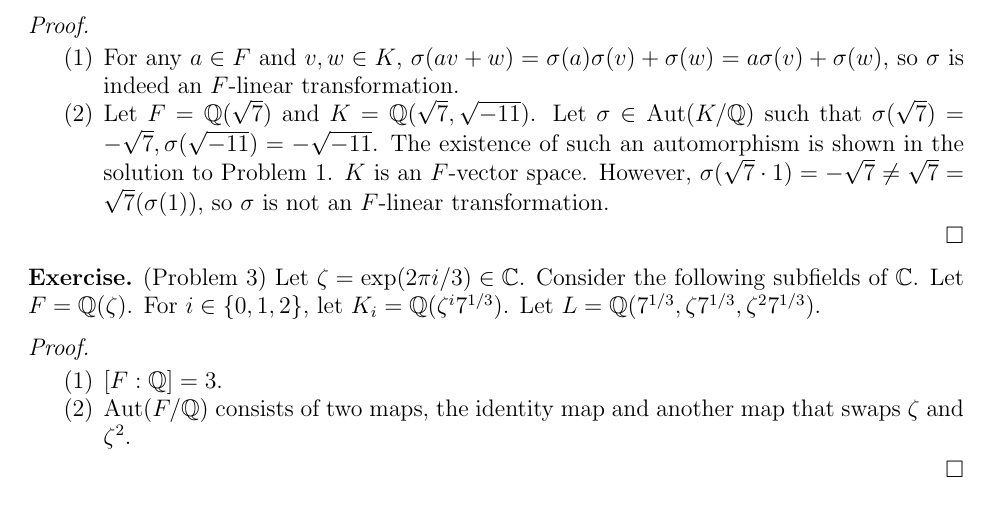
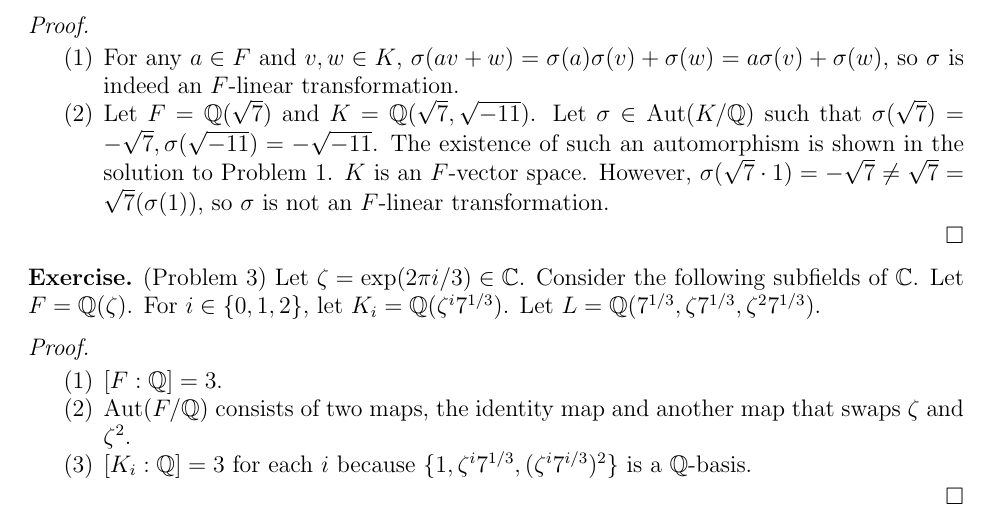
Before and after one commit to hidenori-shinohara/courses, a LaTeX paper (math601/10-30/math601-10-30.tex): part of page 2 of 2, cut so that both start at the same text. Compiled offline with pdfLaTeX.

Commit message:
Finish Problem 3(iii) (Galois Theory, 601)

```diff
--- a/math601/10-30/math601-10-30.tex
+++ b/math601/10-30/math601-10-30.tex
@@ -141,6 +141,8 @@
       $[F:\mathbb{Q}] = 3$.
     \item
       $\Aut(F/\mathbb{Q})$ consists of two maps, the identity map and another map that swaps $\zeta$ and $\zeta^2$.
+    \item
+      $[K_i:\mathbb{Q}] = 3$ for each $i$ because $\{ 1, \zeta^i7^{1/3}, (\zeta^{i}7^{i/3})^2 \}$ is a $\mathbb{Q}$-basis.
   \end{enumerate}
 \end{proof}
 
```
Also changed, not shown: math601/10-30/math601-10-30.pdf.
